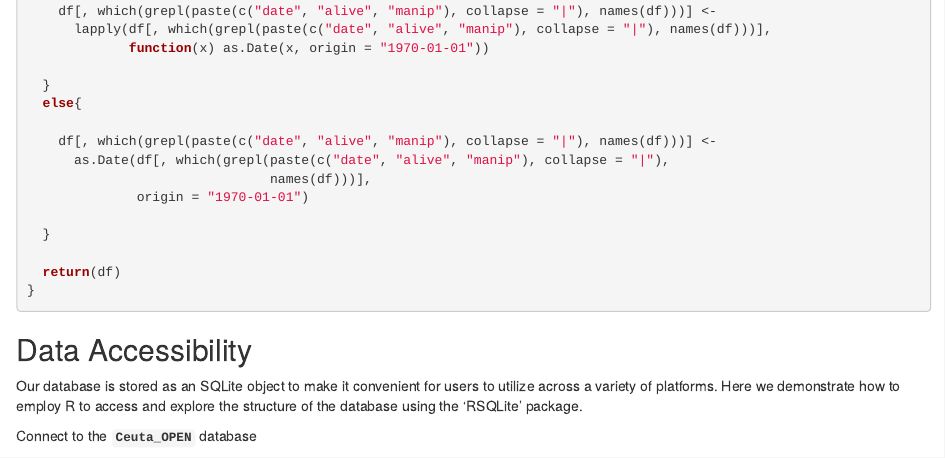
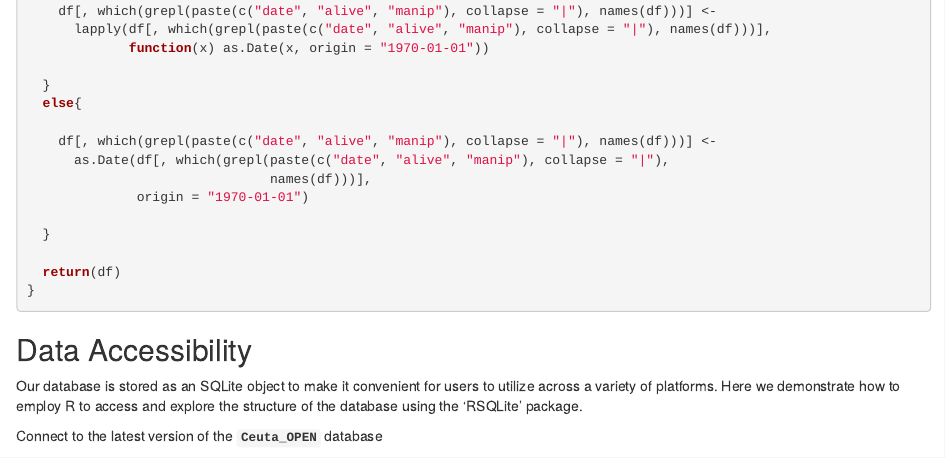
Before and after one commit to leberhartphillips/Ceuta_OPEN, an R Markdown document (R/Ceuta_OPEN.Rmd): the page in a window 1100 px wide, from 1040 px down. Rendered offline with R 4.5, knitr and Pandoc, with nearby package versions; some code elsewhere in the file could not run offline.

Commit message:
version 1.3 update

````diff
--- a/R/Ceuta_OPEN.Rmd
+++ b/R/Ceuta_OPEN.Rmd
@@ -71,5 +71,5 @@ as.Date.multicol <- function(df){
 ## Data Accessibility
 Our database is stored as an SQLite object to make it convenient for users to utilize across a variety of platforms. Here we demonstrate how to employ R to access and explore the structure of the database using the 'RSQLite' package.
 
-Connect to the **`Ceuta_OPEN`** database
+Connect to the latest version of the **`Ceuta_OPEN`** database
 ```{r data import}
````
Also changed, not shown: README.md, data/Ceuta_OPEN_version_releases/Ceuta_OPEN_v1-3.sqlite (added), R/Ceuta_OPEN.Rmd (2 more changed lines).
